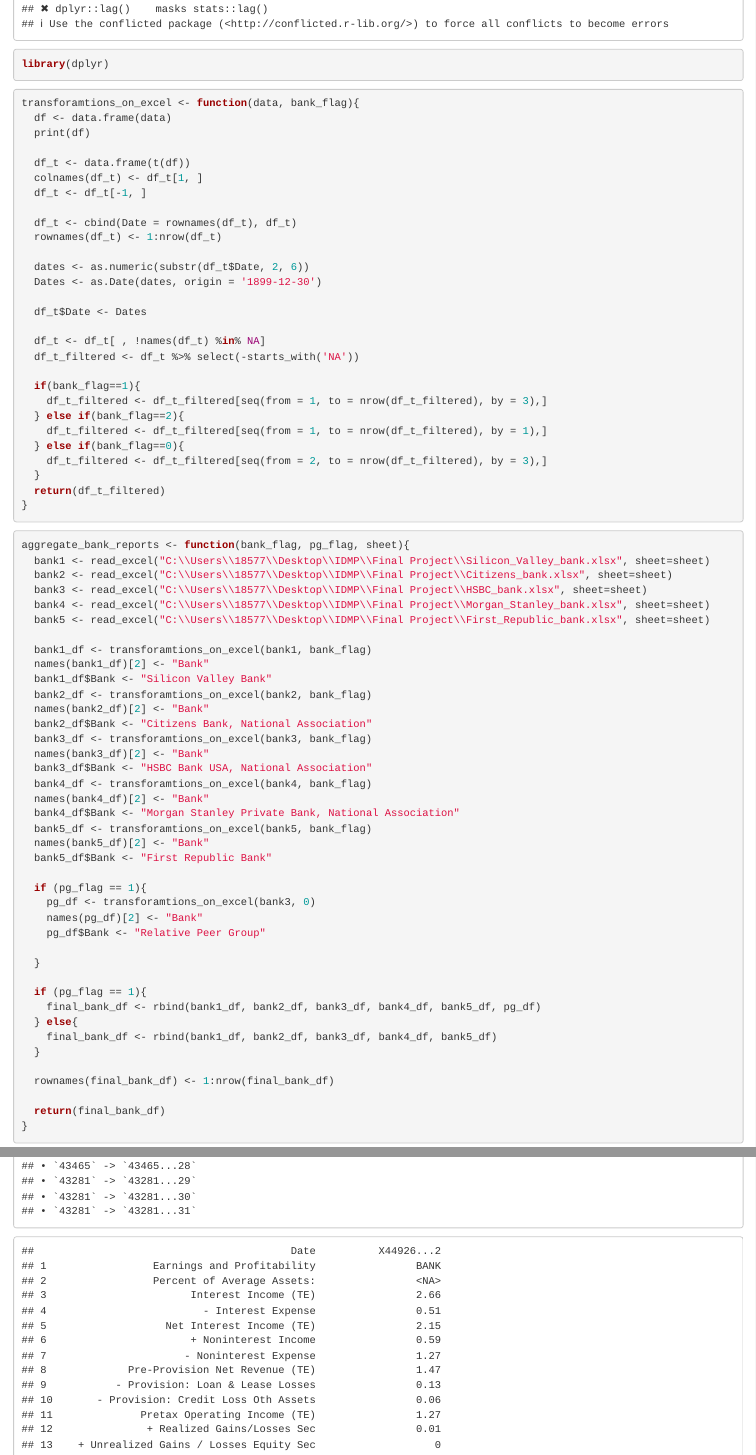
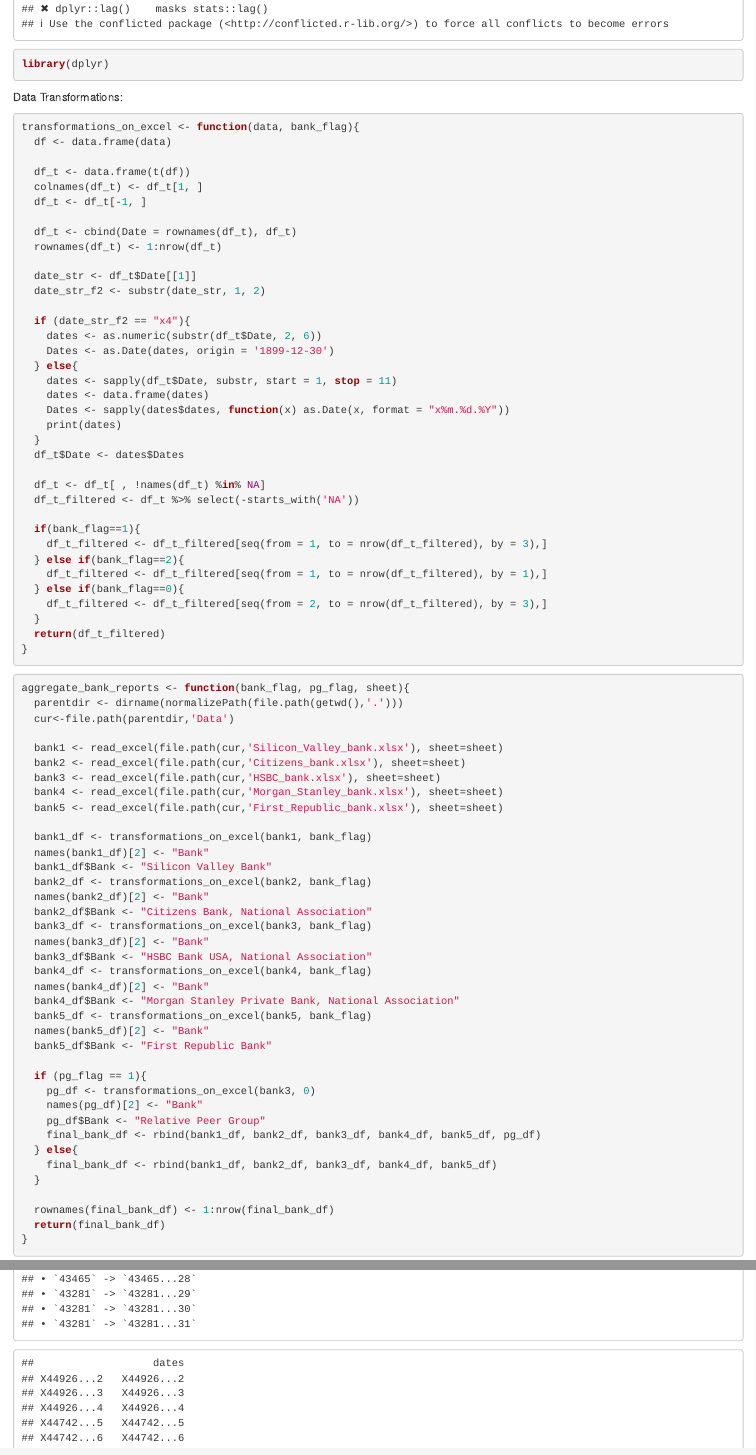
Before and after one commit to karan-mudaliar/SVB_Analysis, an R Markdown document (Methods/Methods.Rmd): the page in a window 1100 px wide, from 360 px down, and a second part further down, joined at a grey line. Rendered offline with R 4.5, knitr and Pandoc, with nearby package versions; some code elsewhere in the file could not run offline.

Commit message:
code changes

````diff
--- a/Methods/Methods.Rmd
+++ b/Methods/Methods.Rmd
@@ -16,10 +17,12 @@ library(tidyverse)
 library(dplyr)
 ```
 
+
+Data Transformations:
+
 ```{r}
-transforamtions_on_excel <- function(data, bank_flag){
+transformations_on_excel <- function(data, bank_flag){
   df <- data.frame(data)
-  print(df)
 
   df_t <- data.frame(t(df))
   colnames(df_t) <- df_t[1, ]
@@ -28,10 +31,19 @@ transforamtions_on_excel <- function(data, bank_flag){
   df_t <- cbind(Date = rownames(df_t), df_t)
   rownames(df_t) <- 1:nrow(df_t)
 
-  dates <- as.numeric(substr(df_t$Date, 2, 6))
-  Dates <- as.Date(dates, origin = '1899-12-30')
+  date_str <- df_t$Date[[1]]
+  date_str_f2 <- substr(date_str, 1, 2)
 
-  df_t$Date <- Dates
+  if (date_str_f2 == "x4"){
+    dates <- as.numeric(substr(df_t$Date, 2, 6))
+    Dates <- as.Date(dates, origin = '1899-12-30')
+  } else{
+    dates <- sapply(df_t$Date, substr, start = 1, stop = 11)
+    dates <- data.frame(dates)
+    Dates <- sapply(dates$dates, function(x) as.Date(x, format = "x%m.%d.%Y"))
+    print(dates)
+  }
+  df_t$Date <- dates$Dates
 
   df_t <- df_t[ , !names(df_t) %in% NA]
   df_t_filtered <- df_t %>% select(-starts_with('NA'))
@@ -47,45 +59,44 @@ transforamtions_on_excel <- function(data, bank_flag){
 }
 ```
 
+
 ```{r}
 aggregate_bank_reports <- function(bank_flag, pg_flag, sheet){
-  bank1 <- read_excel("C:\\Users\\18577\\Desktop\\IDMP\\Final Project\\Silicon_Valley_bank.xlsx", sheet=sheet)
-  bank2 <- read_excel("C:\\Users\\18577\\Desktop\\IDMP\\Final Project\\Citizens_bank.xlsx", sheet=sheet)
-  bank3 <- read_excel("C:\\Users\\18577\\Desktop\\IDMP\\Final Project\\HSBC_bank.xlsx", sheet=sheet)
-  bank4 <- read_excel("C:\\Users\\18577\\Desktop\\IDMP\\Final Project\\Morgan_Stanley_bank.xlsx", sheet=sheet)
-  bank5 <- read_excel("C:\\Users\\18577\\Desktop\\IDMP\\Final Project\\First_Republic_bank.xlsx", sheet=sheet)
+  parentdir <- dirname(normalizePath(file.path(getwd(),'.')))
+  cur<-file.path(parentdir,'Data')
 
-  bank1_df <- transforamtions_on_excel(bank1, bank_flag)
+  bank1 <- read_excel(file.path(cur,'Silicon_Valley_bank.xlsx'), sheet=sheet)
+  bank2 <- read_excel(file.path(cur,'Citizens_bank.xlsx'), sheet=sheet)
+  bank3 <- read_excel(file.path(cur,'HSBC_bank.xlsx'), sheet=sheet)
+  bank4 <- read_excel(file.path(cur,'Morgan_Stanley_bank.xlsx'), sheet=sheet)
+  bank5 <- read_excel(file.path(cur,'First_Republic_bank.xlsx'), sheet=sheet)
+
+  bank1_df <- transformations_on_excel(bank1, bank_flag)
   names(bank1_df)[2] <- "Bank"
   bank1_df$Bank <- "Silicon Valley Bank"
-  bank2_df <- transforamtions_on_excel(bank2, bank_flag)
+  bank2_df <- transformations_on_excel(bank2, bank_flag)
   names(bank2_df)[2] <- "Bank"
   bank2_df$Bank <- "Citizens Bank, National Association"
-  bank3_df <- transforamtions_on_excel(bank3, bank_flag)
+  bank3_df <- transformations_on_excel(bank3, bank_flag)
   names(bank3_df)[2] <- "Bank"
   bank3_df$Bank <- "HSBC Bank USA, National Association"
-  bank4_df <- transforamtions_on_excel(bank4, bank_flag)
+  bank4_df <- transformations_on_excel(bank4, bank_flag)
   names(bank4_df)[2] <- "Bank"
   bank4_df$Bank <- "Morgan Stanley Private Bank, National Association"
-  bank5_df <- transforamtions_on_excel(bank5, bank_flag)
+  bank5_df <- transformations_on_excel(bank5, bank_flag)
   names(bank5_df)[2] <- "Bank"
   bank5_df$Bank <- "First Republic Bank"
 
   if (pg_flag == 1){
-    pg_df <- transforamtions_on_excel(bank3, 0)
+    pg_df <- transformations_on_excel(bank3, 0)
     names(pg_df)[2] <- "Bank"
     pg_df$Bank <- "Relative Peer Group"
-
-  }
-
-  if (pg_flag == 1){
     final_bank_df <- rbind(bank1_df, bank2_df, bank3_df, bank4_df, bank5_df, pg_df)
   } else{
     final_bank_df <- rbind(bank1_df, bank2_df, bank3_df, bank4_df, bank5_df)
   }
 
   rownames(final_bank_df) <- 1:nrow(final_bank_df)
-
   return(final_bank_df)
 }
 ```
````
Also changed, not shown: Data/Citizens_bank.xlsx, Data/Silicon_Valley_bank.xlsx, Methods/Methods.Rmd (25 more changed lines).
